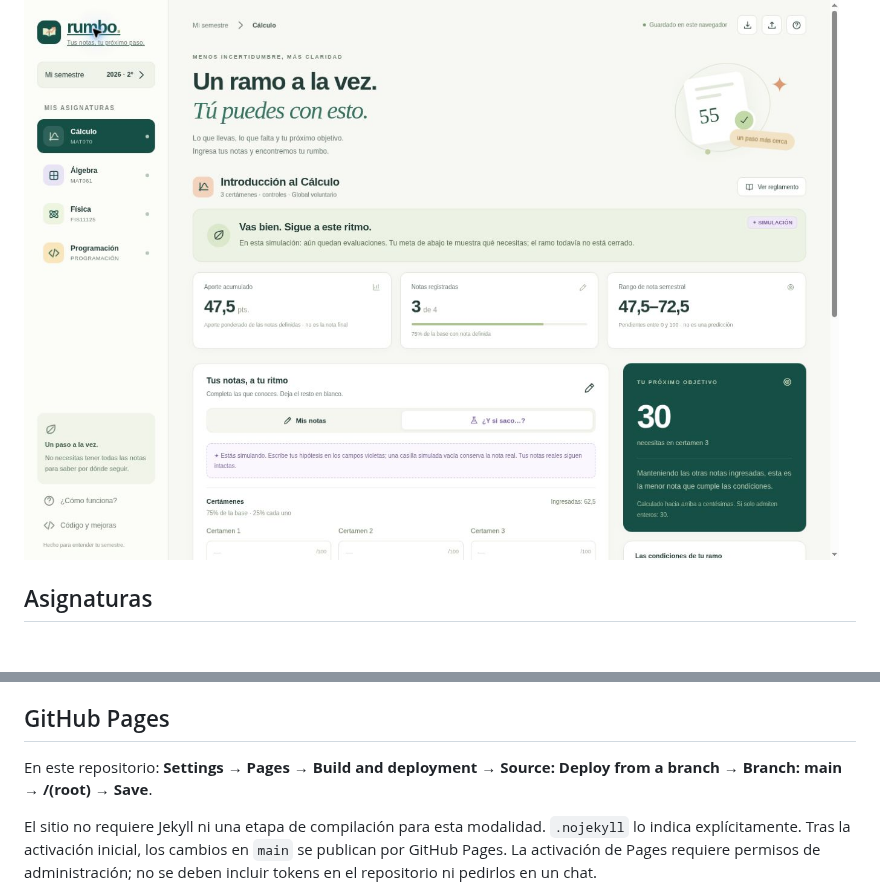
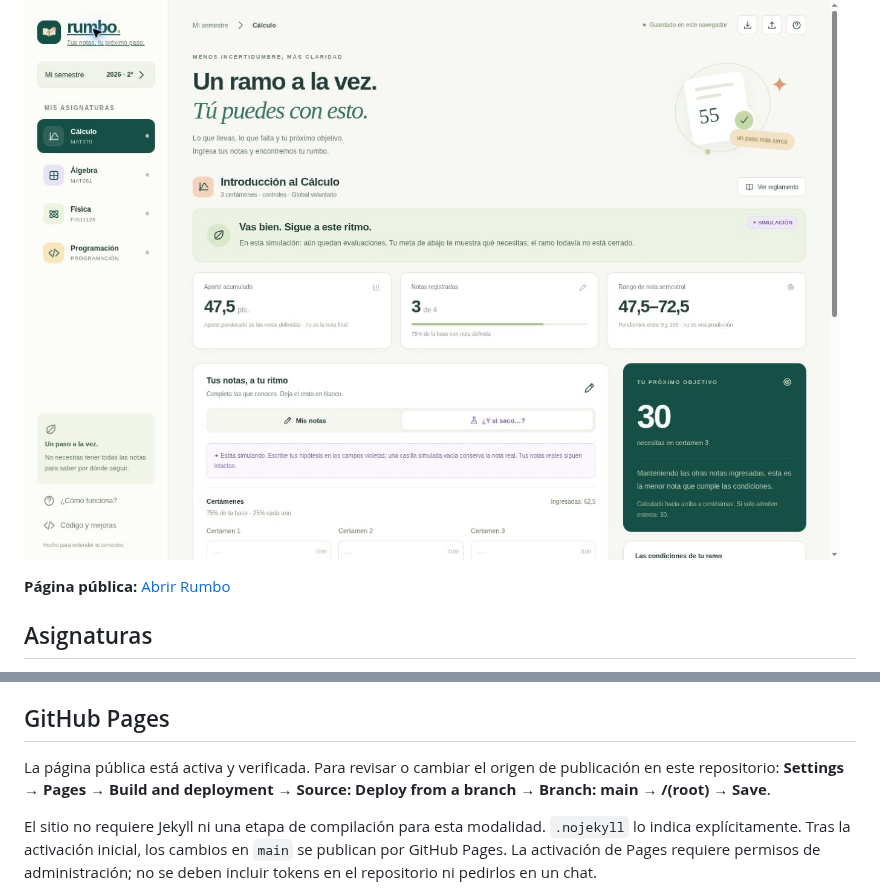
Before and after one commit to VisionStick/ponderaciones, a Markdown page: README.md, 2 parts joined by grey strips. GitHub-like rendering; pictures changed too: docs/vista-previa.jpg; blank space fills up the shorter version.

Commit message:
docs: add verified public site link and validation evidence

```diff
--- a/README.md
+++ b/README.md
@@ -3,6 +3,8 @@
 Calculadora y simulador de notas para cuatro asignaturas USM, semestre 2026-2. Puedes ingresar solo las notas conocidas y ver requisitos, objetivos y alternativas de recuperación. Las notas se guardan exclusivamente en el navegador.
 
 ![Rumbo con datos simulados de ejemplo](docs/vista-previa.jpg)
+
+**Página pública:** [Abrir Rumbo](https://visionstick.github.io/ponderaciones/)
 
 ## Asignaturas
 
@@ -33,7 +35,7 @@ npm run build
 
 ## GitHub Pages
 
-En este repositorio: **Settings → Pages → Build and deployment → Source: Deploy from a branch → Branch: main → /(root) → Save**.
+La página pública está activa y verificada. Para revisar o cambiar el origen de publicación en este repositorio: **Settings → Pages → Build and deployment → Source: Deploy from a branch → Branch: main → /(root) → Save**.
 
 El sitio no requiere Jekyll ni una etapa de compilación para esta modalidad. `.nojekyll` lo indica explícitamente. Tras la activación inicial, los cambios en `main` se publican por GitHub Pages. La activación de Pages requiere permisos de administración; no se deben incluir tokens en el repositorio ni pedirlos en un chat.
 
```
Also changed, not shown: docs/validacion.md (+4 -0 lines).
